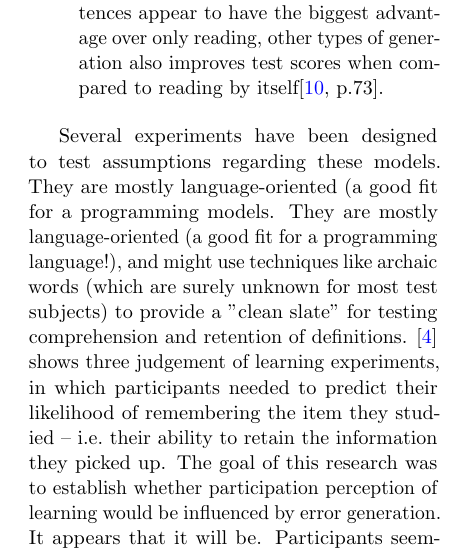
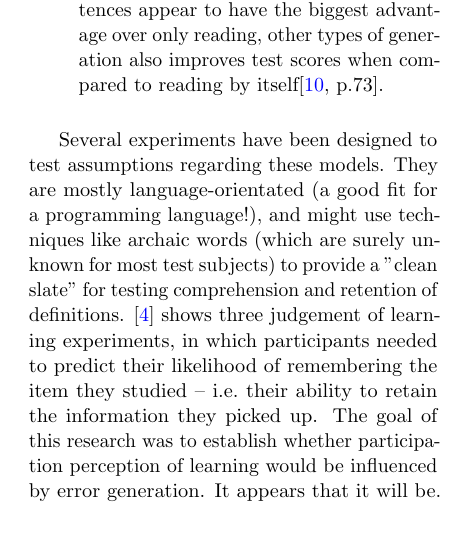
Before and after one commit to plaimi/learn-by-teaching, a LaTeX paper (paper.tex, which reads txt/evaluation/memrise.tex): part of one column of page 7 of 15, cut so that both start at the same text, the shorter picture padded with empty space. Compiled offline with pdfLaTeX.

Commit message:
Fix børk
Signed-off-by: Alexander Berntsen <alexander@plaimi.net>

```diff
--- a/txt/evaluation/memrise.tex
+++ b/txt/evaluation/memrise.tex
@@ -66,10 +66,9 @@ affects the efficacy of the learning programme. In short:
 \end{itemize}
 
 Several experiments have been designed to test assumptions regarding
-these models. They are mostly language-oriented (a good fit for a programming
-models. They are mostly language-oriented (a good fit for a programming
-language!), and might use techniques like archaic words (which are surely
-unknown for most test subjects) to provide a "clean slate" for testing
+these models. They are mostly language-orientated (a good fit for a
+programming language!), and might use techniques like archaic words (which are
+surely unknown for most test subjects) to provide a "clean slate" for testing
 comprehension and retention of definitions. \cite{potts2014benefit} shows
 three judgement of learning experiments, in which participants needed to
 predict their likelihood of remembering the item they studied -- i.e.\ their
```
